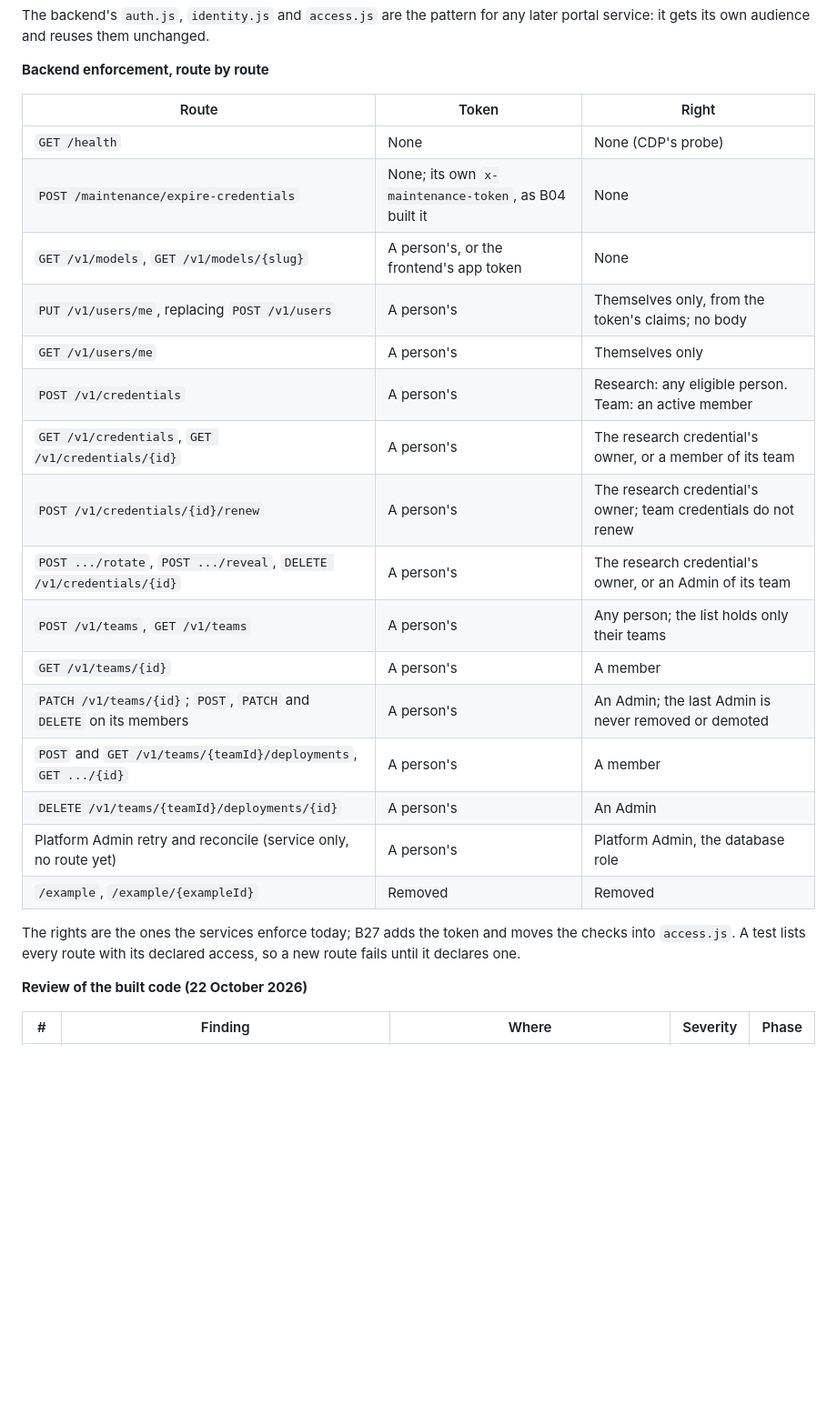
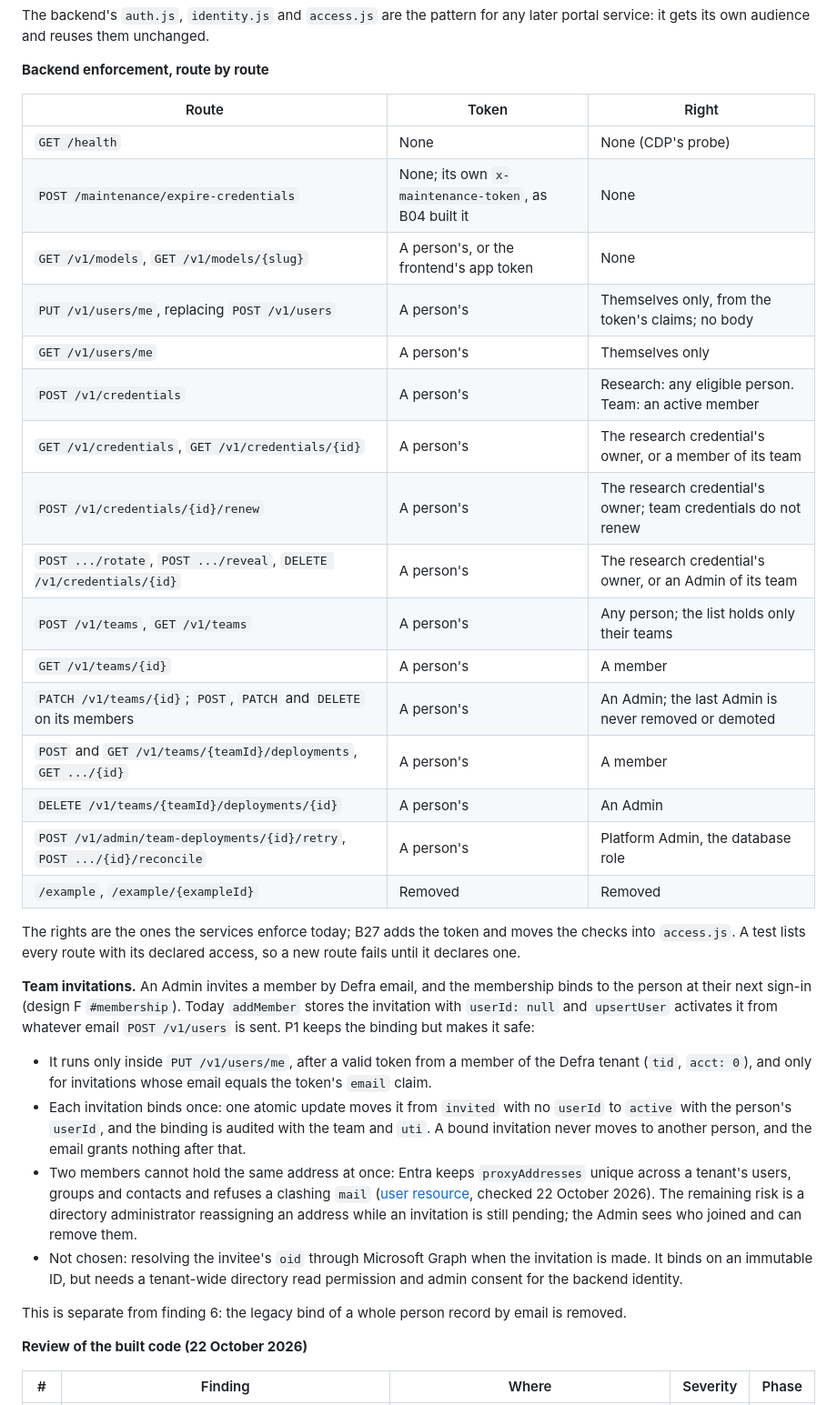
Before and after one commit to DEFRA/ai-platform-frontend, a Markdown page: docs/plans/remaining.md, the part around one of its changes. Shown at 91% size. Rendered like a GitHub page; blank space fills up the shorter version.

Commit message:
docs(plans): define invitation binding and list admin routes in B27
- invitation binds once via PUT /v1/users/me, member token only, audited
- separate removal of the legacy person-record email bind (finding 6)
- add invitation acceptance tests to P1
- list the registered admin team-deployment retry and reconcile routes

🔒 - Generated by Copilot

```diff
--- a/docs/plans/remaining.md
+++ b/docs/plans/remaining.md
@@ -87,27 +87,46 @@ audience and reuses them unchanged.
 
 **Backend enforcement, route by route**
 
-| Route                                                               | Token                                                | Right                                                          |
-| ------------------------------------------------------------------- | ---------------------------------------------------- | -------------------------------------------------------------- |
-| `GET /health`                                                       | None                                                 | None (CDP's probe)                                             |
-| `POST /maintenance/expire-credentials`                              | None; its own `x-maintenance-token`, as B04 built it | None                                                           |
-| `GET /v1/models`, `GET /v1/models/{slug}`                           | A person's, or the frontend's app token              | None                                                           |
-| `PUT /v1/users/me`, replacing `POST /v1/users`                      | A person's                                           | Themselves only, from the token's claims; no body              |
-| `GET /v1/users/me`                                                  | A person's                                           | Themselves only                                                |
-| `POST /v1/credentials`                                              | A person's                                           | Research: any eligible person. Team: an active member          |
-| `GET /v1/credentials`, `GET /v1/credentials/{id}`                   | A person's                                           | The research credential's owner, or a member of its team       |
-| `POST /v1/credentials/{id}/renew`                                   | A person's                                           | The research credential's owner; team credentials do not renew |
-| `POST .../rotate`, `POST .../reveal`, `DELETE /v1/credentials/{id}` | A person's                                           | The research credential's owner, or an Admin of its team       |
-| `POST /v1/teams`, `GET /v1/teams`                                   | A person's                                           | Any person; the list holds only their teams                    |
-| `GET /v1/teams/{id}`                                                | A person's                                           | A member                                                       |
-| `PATCH /v1/teams/{id}`; `POST`, `PATCH` and `DELETE` on its members | A person's                                           | An Admin; the last Admin is never removed or demoted           |
-| `POST` and `GET /v1/teams/{teamId}/deployments`, `GET .../{id}`     | A person's                                           | A member                                                       |
-| `DELETE /v1/teams/{teamId}/deployments/{id}`                        | A person's                                           | An Admin                                                       |
-| Platform Admin retry and reconcile (service only, no route yet)     | A person's                                           | Platform Admin, the database role                              |
-| `/example`, `/example/{exampleId}`                                  | Removed                                              | Removed                                                        |
+| Route                                                                   | Token                                                | Right                                                          |
+| ----------------------------------------------------------------------- | ---------------------------------------------------- | -------------------------------------------------------------- |
+| `GET /health`                                                           | None                                                 | None (CDP's probe)                                             |
+| `POST /maintenance/expire-credentials`                                  | None; its own `x-maintenance-token`, as B04 built it | None                                                           |
+| `GET /v1/models`, `GET /v1/models/{slug}`                               | A person's, or the frontend's app token              | None                                                           |
+| `PUT /v1/users/me`, replacing `POST /v1/users`                          | A person's                                           | Themselves only, from the token's claims; no body              |
+| `GET /v1/users/me`                                                      | A person's                                           | Themselves only                                                |
+| `POST /v1/credentials`                                                  | A person's                                           | Research: any eligible person. Team: an active member          |
+| `GET /v1/credentials`, `GET /v1/credentials/{id}`                       | A person's                                           | The research credential's owner, or a member of its team       |
+| `POST /v1/credentials/{id}/renew`                                       | A person's                                           | The research credential's owner; team credentials do not renew |
+| `POST .../rotate`, `POST .../reveal`, `DELETE /v1/credentials/{id}`     | A person's                                           | The research credential's owner, or an Admin of its team       |
+| `POST /v1/teams`, `GET /v1/teams`                                       | A person's                                           | Any person; the list holds only their teams                    |
+| `GET /v1/teams/{id}`                                                    | A person's                                           | A member                                                       |
+| `PATCH /v1/teams/{id}`; `POST`, `PATCH` and `DELETE` on its members     | A person's                                           | An Admin; the last Admin is never removed or demoted           |
+| `POST` and `GET /v1/teams/{teamId}/deployments`, `GET .../{id}`         | A person's                                           | A member                                                       |
+| `DELETE /v1/teams/{teamId}/deployments/{id}`                            | A person's                                           | An Admin                                                       |
+| `POST /v1/admin/team-deployments/{id}/retry`, `POST .../{id}/reconcile` | A person's                                           | Platform Admin, the database role                              |
+| `/example`, `/example/{exampleId}`                                      | Removed                                              | Removed                                                        |
 
 The rights are the ones the services enforce today; B27 adds the token and moves the checks into `access.js`. A test
 lists every route with its declared access, so a new route fails until it declares one.
+
+**Team invitations.** An Admin invites a member by Defra email, and the membership binds to the person at their next
+sign-in (design F `#membership`). Today `addMember` stores the invitation with `userId: null` and `upsertUser`
+activates it from whatever email `POST /v1/users` is sent. P1 keeps the binding but makes it safe:
+
+- It runs only inside `PUT /v1/users/me`, after a valid token from a member of the Defra tenant (`tid`, `acct: 0`), and
+  only for invitations whose email equals the token's `email` claim.
+- Each invitation binds once: one atomic update moves it from `invited` with no `userId` to `active` with the person's
+  `userId`, and the binding is audited with the team and `uti`. A bound invitation never moves to another person, and
+  the email grants nothing after that.
+- Two members cannot hold the same address at once: Entra keeps `proxyAddresses` unique across a tenant's users,
+  groups and contacts and refuses a clashing `mail`
+  ([user resource](https://learn.microsoft.com/en-us/graph/api/resources/user), checked 22 October 2026). The
+  remaining risk is a directory administrator reassigning an address while an invitation is still pending; the Admin
+  sees who joined and can remove them.
+- Not chosen: resolving the invitee's `oid` through Microsoft Graph when the invitation is made. It binds on an
+  immutable ID, but needs a tenant-wide directory read permission and admin consent for the backend identity.
+
+This is separate from finding 6: the legacy bind of a whole person record by email is removed.
 
 **Review of the built code (22 October 2026)**
 
```
Also changed, not shown: other parts of docs/plans/remaining.md (+12 -3 lines).
